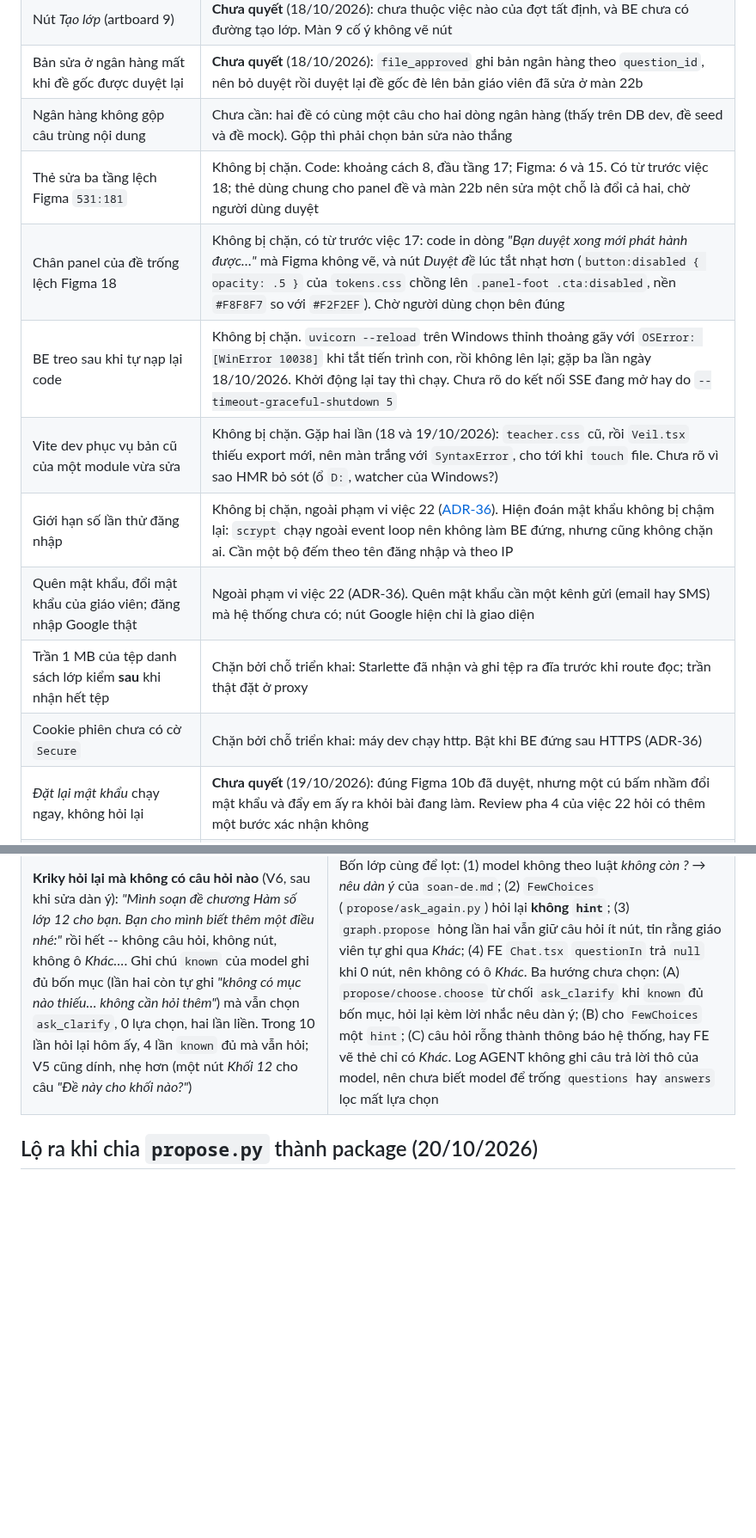
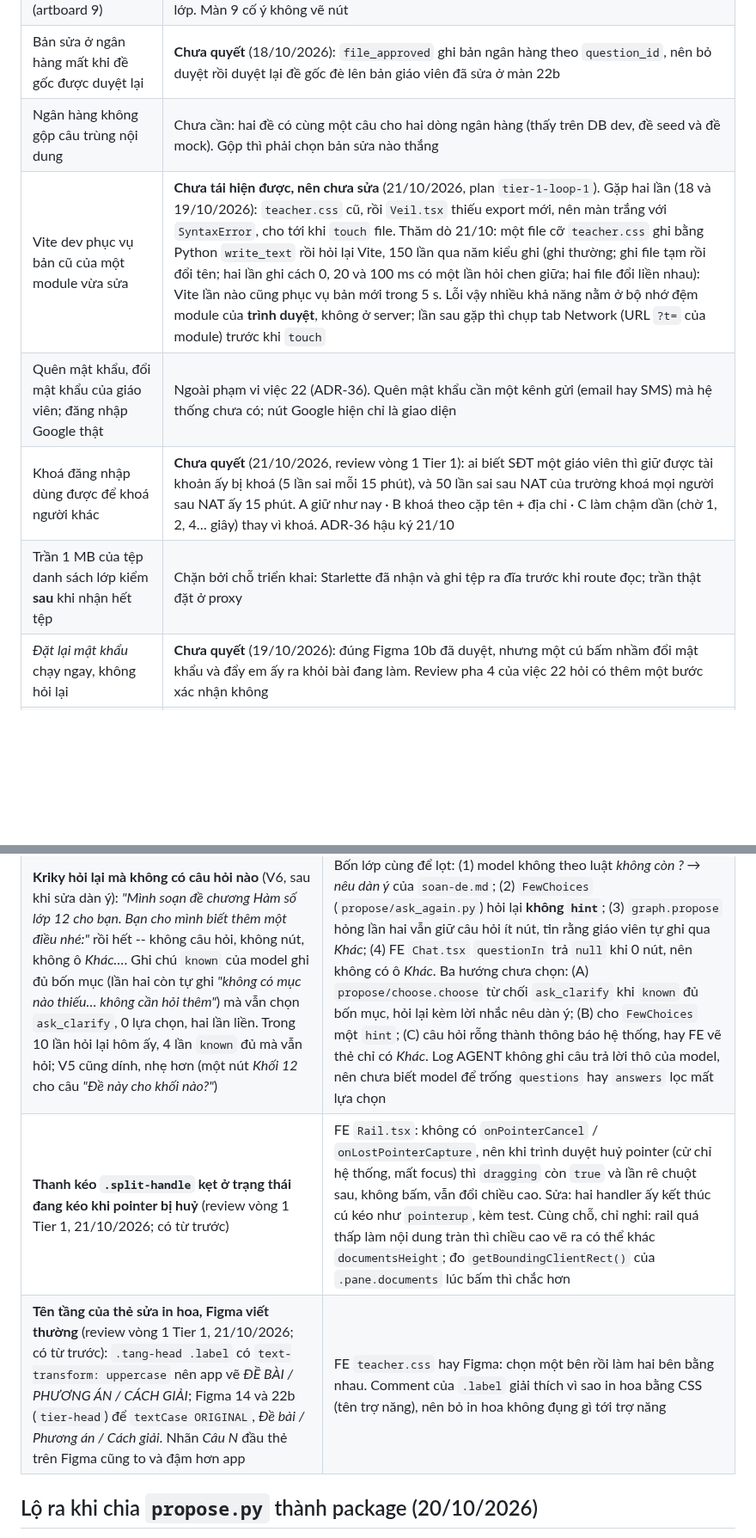
Before and after one commit to biabeogo147/AI-Assessment-and-Feedback-Assistant, a Markdown page: docs/plans/backlog.md, 2 parts joined by grey strips. Shown at 86% size. Drawn GitHub-style; blank space fills up the shorter version.

Commit message:
docs: đóng plan Tier 1 vòng 1, gỡ các dòng đã xong khỏi backlog
Còn hai dòng cho vòng 2: thanh kéo kẹt khi pointer bị huỷ, và tên tầng của thẻ sửa in hoa trong
khi Figma viết thường.

Plan: 2026-10-21-tier-1-loop-1-plan.md

Co-Authored-By: Claude Opus 5.5 <noreply@anthropic.com>
Claude-Session: https://claude.ai/code/session_013odipQVdacXhjByuthwcNj

```diff
--- a/docs/plans/backlog.md
+++ b/docs/plans/backlog.md
@@ -18,14 +18,10 @@ thành ADR, không phải những **tính năng** chưa dựng.
 | Nút *Tạo lớp* (artboard 9) | **Chưa quyết** (18/10/2026): chưa thuộc việc nào của đợt tất định, và BE chưa có đường tạo lớp. Màn 9 cố ý không vẽ nút |
 | Bản sửa ở ngân hàng mất khi đề gốc được duyệt lại | **Chưa quyết** (18/10/2026): `file_approved` ghi bản ngân hàng theo `question_id`, nên bỏ duyệt rồi duyệt lại đề gốc đè lên bản giáo viên đã sửa ở màn 22b |
 | Ngân hàng không gộp câu trùng nội dung | Chưa cần: hai đề có cùng một câu cho hai dòng ngân hàng (thấy trên DB dev, đề seed và đề mock). Gộp thì phải chọn bản sửa nào thắng |
-| Thẻ sửa ba tầng lệch Figma `531:181` | Không bị chặn. Code: khoảng cách 8, đầu tầng 17; Figma: 6 và 15. Có từ trước việc 18; thẻ dùng chung cho panel đề và màn 22b nên sửa một chỗ là đổi cả hai, chờ người dùng duyệt |
-| Chân panel của đề trống lệch Figma 18 | Không bị chặn, có từ trước việc 17: code in dòng *"Bạn duyệt xong mới phát hành được…"* mà Figma không vẽ, và nút *Duyệt đề* lúc tắt nhạt hơn (`button:disabled { opacity: .5 }` của `tokens.css` chồng lên `.panel-foot .cta:disabled`, nền `#F8F8F7` so với `#F2F2EF`). Chờ người dùng chọn bên đúng |
-| BE treo sau khi tự nạp lại code | Không bị chặn. `uvicorn --reload` trên Windows thỉnh thoảng gãy với `OSError: [WinError 10038]` khi tắt tiến trình con, rồi không lên lại; gặp ba lần ngày 18/10/2026. Khởi động lại tay thì chạy. Chưa rõ do kết nối SSE đang mở hay do `--timeout-graceful-shutdown 5` |
-| Vite dev phục vụ bản cũ của một module vừa sửa | Không bị chặn. Gặp hai lần (18 và 19/10/2026): `teacher.css` cũ, rồi `Veil.tsx` thiếu export mới, nên màn trắng với `SyntaxError`, cho tới khi `touch` file. Chưa rõ vì sao HMR bỏ sót (ổ `D:`, watcher của Windows?) |
-| Giới hạn số lần thử đăng nhập | Không bị chặn, ngoài phạm vi việc 22 ([ADR-36](../decisions/adr-36-dang-nhap-va-tai-khoan.md)). Hiện đoán mật khẩu không bị chậm lại: `scrypt` chạy ngoài event loop nên không làm BE đứng, nhưng cũng không chặn ai. Cần một bộ đếm theo tên đăng nhập và theo IP |
+| Vite dev phục vụ bản cũ của một module vừa sửa | **Chưa tái hiện được, nên chưa sửa** (21/10/2026, plan `tier-1-loop-1`). Gặp hai lần (18 và 19/10/2026): `teacher.css` cũ, rồi `Veil.tsx` thiếu export mới, nên màn trắng với `SyntaxError`, cho tới khi `touch` file. Thăm dò 21/10: một file cỡ `teacher.css` ghi bằng Python `write_text` rồi hỏi lại Vite, 150 lần qua năm kiểu ghi (ghi thường; ghi file tạm rồi đổi tên; hai lần ghi cách 0, 20 và 100 ms có một lần hỏi chen giữa; hai file đổi liền nhau): Vite lần nào cũng phục vụ bản mới trong 5 s. Lỗi vậy nhiều khả năng nằm ở bộ nhớ đệm module của **trình duyệt**, không ở server; lần sau gặp thì chụp tab Network (URL `?t=` của module) trước khi `touch` |
 | Quên mật khẩu, đổi mật khẩu của giáo viên; đăng nhập Google thật | Ngoài phạm vi việc 22 (ADR-36). Quên mật khẩu cần một kênh gửi (email hay SMS) mà hệ thống chưa có; nút Google hiện chỉ là giao diện |
+| Khoá đăng nhập dùng được để khoá người khác | **Chưa quyết** (21/10/2026, review vòng 1 Tier 1): ai biết SĐT một giáo viên thì giữ được tài khoản ấy bị khoá (5 lần sai mỗi 15 phút), và 50 lần sai sau NAT của trường khoá mọi người sau NAT ấy 15 phút. A giữ như nay · B khoá theo cặp tên + địa chỉ · C làm chậm dần (chờ 1, 2, 4… giây) thay vì khoá. ADR-36 hậu ký 21/10 |
 | Trần 1 MB của tệp danh sách lớp kiểm **sau** khi nhận hết tệp | Chặn bởi chỗ triển khai: Starlette đã nhận và ghi tệp ra đĩa trước khi route đọc; trần thật đặt ở proxy |
-| Cookie phiên chưa có cờ `Secure` | Chặn bởi chỗ triển khai: máy dev chạy http. Bật khi BE đứng sau HTTPS (ADR-36) |
 | *Đặt lại mật khẩu* chạy ngay, không hỏi lại | **Chưa quyết** (19/10/2026): đúng Figma 10b đã duyệt, nhưng một cú bấm nhầm đổi mật khẩu và đẩy em ấy ra khỏi bài đang làm. Review pha 4 của việc 22 hỏi có thêm một bước xác nhận không |
 | Danh sách đoạn chat không phân trang | Một giáo viên dùng một năm sẽ có vài trăm hàng, và lúc ấy rail cần một đường **tìm kiếm** chứ không phải một danh sách dài hơn |
 | Mỗi lớp một bộ giờ riêng | **Đã bác**, không phải việc chưa làm: ngày 06/10/2026 chốt phát hành là một việc với một khung giờ. Schema vẫn cho phép vì `Publication` khoá theo `(đề, lớp)` |
@@ -874,6 +869,8 @@ Plan `2026-10-20-end-to-end-manual-script-plan.md`. Biên bản:
 | **Đề bài có công thức vỡ thành nhiều dòng ở màn bài làm của một học sinh** (23): *"Cho hàm số / y = f(x) / có đạo hàm…"*. `.stem-cell { display: flex; flex-direction: column }` (`teacher.css`) biến mỗi khúc của `MathText` thành một hàng | FE: bỏ `flex` khỏi ô đề bài, hay bọc `MathText` trong một khối |
 | **Câu báo thành công mang kiểu lỗi**: *"Đã gửi báo cáo tới giáo viên."* hiện qua `setError` (`Tutor.tsx`), tức dải đỏ `role="alert"` của `ErrorStrip` | FE: một dòng xác nhận riêng; đối chiếu Figma HS 17 |
 | **Kriky hỏi lại mà không có câu hỏi nào** (V6, sau khi sửa dàn ý): *"Mình soạn đề chương Hàm số lớp 12 cho bạn. Bạn cho mình biết thêm một điều nhé:"* rồi hết -- không câu hỏi, không nút, không ô *Khác…*. Ghi chú `known` của model ghi đủ bốn mục (lần hai còn tự ghi *"không có mục nào thiếu… không cần hỏi thêm"*) mà vẫn chọn `ask_clarify`, 0 lựa chọn, hai lần liền. Trong 10 lần hỏi lại hôm ấy, 4 lần `known` đủ mà vẫn hỏi; V5 cũng dính, nhẹ hơn (một nút *Khối 12* cho câu *"Đề này cho khối nào?"*) | Bốn lớp cùng để lọt: (1) model không theo luật *không còn ? → nêu dàn ý* của `soan-de.md`; (2) `FewChoices` (`propose/ask_again.py`) hỏi lại **không `hint`**; (3) `graph.propose` hỏng lần hai vẫn giữ câu hỏi ít nút, tin rằng giáo viên tự ghi qua *Khác*; (4) FE `Chat.tsx` `questionIn` trả `null` khi 0 nút, nên không có ô *Khác*. Ba hướng chưa chọn: (A) `propose/choose.choose` từ chối `ask_clarify` khi `known` đủ bốn mục, hỏi lại kèm lời nhắc nêu dàn ý; (B) cho `FewChoices` một `hint`; (C) câu hỏi rỗng thành thông báo hệ thống, hay FE vẽ thẻ chỉ có *Khác*. Log AGENT không ghi câu trả lời thô của model, nên chưa biết model để trống `questions` hay `answers` lọc mất lựa chọn |
+| **Thanh kéo `.split-handle` kẹt ở trạng thái đang kéo khi pointer bị huỷ** (review vòng 1 Tier 1, 21/10/2026; có từ trước) | FE `Rail.tsx`: không có `onPointerCancel` / `onLostPointerCapture`, nên khi trình duyệt huỷ pointer (cử chỉ hệ thống, mất focus) thì `dragging` còn `true` và lần rê chuột sau, không bấm, vẫn đổi chiều cao. Sửa: hai handler ấy kết thúc cú kéo như `pointerup`, kèm test. Cùng chỗ, chỉ nghi: rail quá thấp làm nội dung tràn thì chiều cao vẽ ra có thể khác `documentsHeight`; đo `getBoundingClientRect()` của `.pane.documents` lúc bấm thì chắc hơn |
+| **Tên tầng của thẻ sửa in hoa, Figma viết thường** (review vòng 1 Tier 1, 21/10/2026; có từ trước): `.tang-head .label` có `text-transform: uppercase` nên app vẽ *ĐỀ BÀI / PHƯƠNG ÁN / CÁCH GIẢI*; Figma 14 và 22b (`tier-head`) để `textCase ORIGINAL`, *Đề bài / Phương án / Cách giải*. Nhãn *Câu N* đầu thẻ trên Figma cũng to và đậm hơn app | FE `teacher.css` hay Figma: chọn một bên rồi làm hai bên bằng nhau. Comment của `.label` giải thích vì sao in hoa bằng CSS (tên trợ năng), nên bỏ in hoa không đụng gì tới trợ năng |
 
 ## Lộ ra khi chia `propose.py` thành package (20/10/2026)
 
```
Also changed, not shown: other parts of docs/plans/backlog.md (+0 -1 lines), 1 other file.
